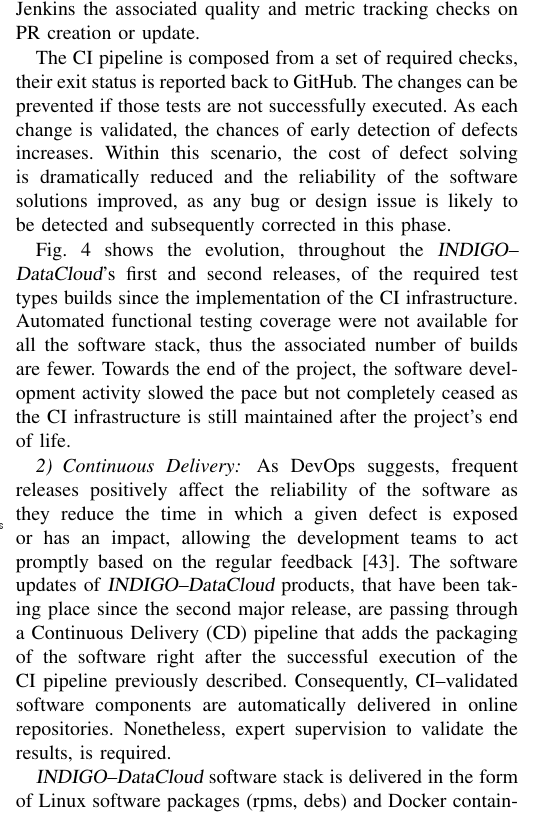
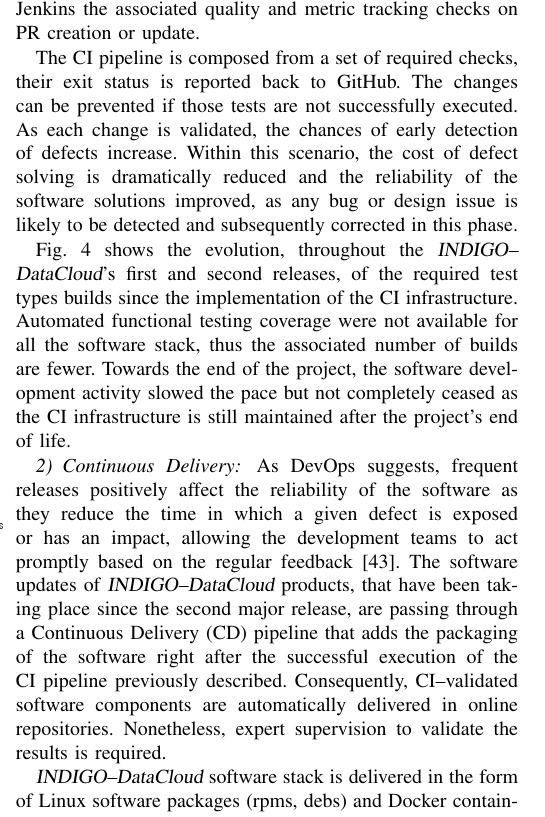
Before and after one commit to VibhutiDKhanduri/paper-ieee-software-reliability, a LaTeX paper (paper-ieee-trans.tex): part of one column of page 7 of 11, cut so that both start at the same text. Compiled offline with pdfLaTeX; a missing font is replaced by an installed copy or a similar font; a LaTeX package or settings file that is missing is left out.

Commit message:
fix two issues sent by Eli

```diff
--- a/paper-ieee-trans.tex
+++ b/paper-ieee-trans.tex
@@ -618,7 +618,7 @@
 is reported back to GitHub. The changes can be prevented if those tests are
 not successfully executed.
 As each change is validated, the chances
-of early detection of defects increases. Within this scenario, the cost of defect solving
+of early detection of defects increase. Within this scenario, the cost of defect solving
 is dramatically reduced and the reliability of the software solutions improved, as any
 bug or design issue is likely to be detected and subsequently corrected in this phase.
 
@@ -637,7 +637,7 @@
 a Continuous Delivery (CD) pipeline that adds the packaging of the software right after the
 successful execution of the CI pipeline previously described. Consequently, CI--validated
 software components are automatically delivered in online repositories. Nonetheless,
-expert supervision to validate the results, is required.
+expert supervision to validate the results is required.
 
 {\sl INDIGO--DataCloud} software stack is delivered in the form of Linux software packages (rpms, debs)
 and Docker containers. The CD approach is different for each type of software packaging. \textit{Linux
```
